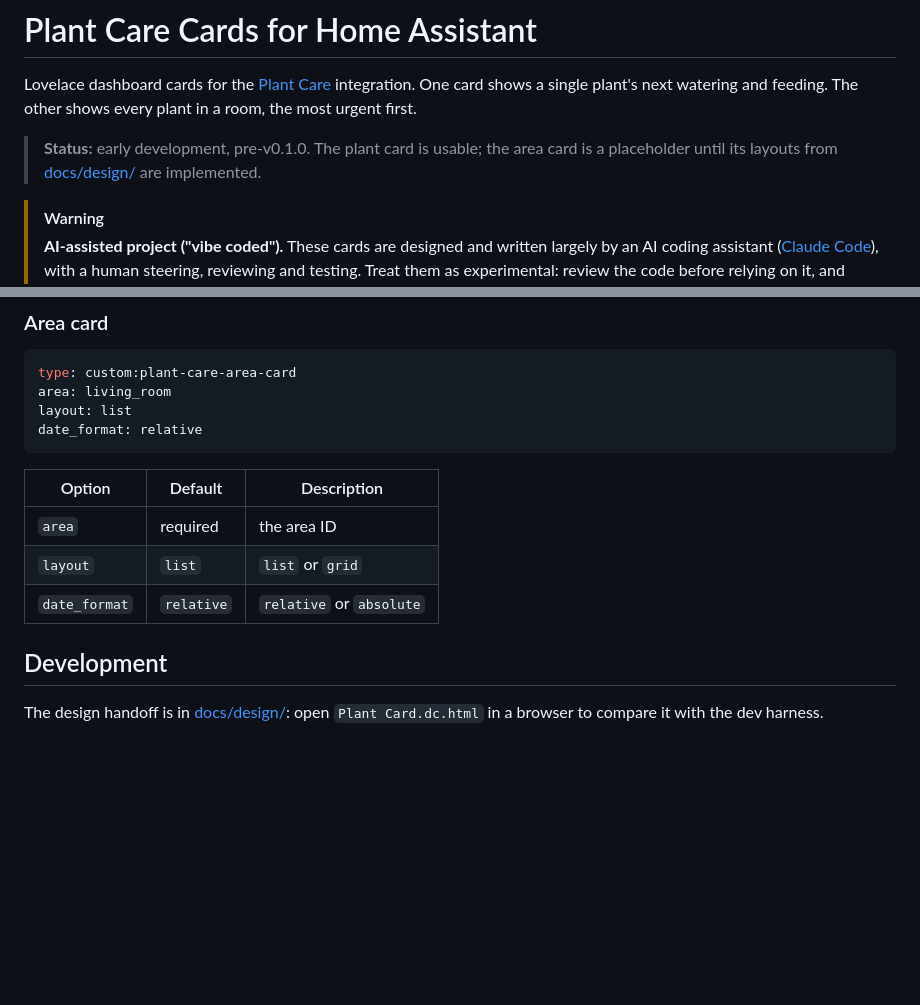
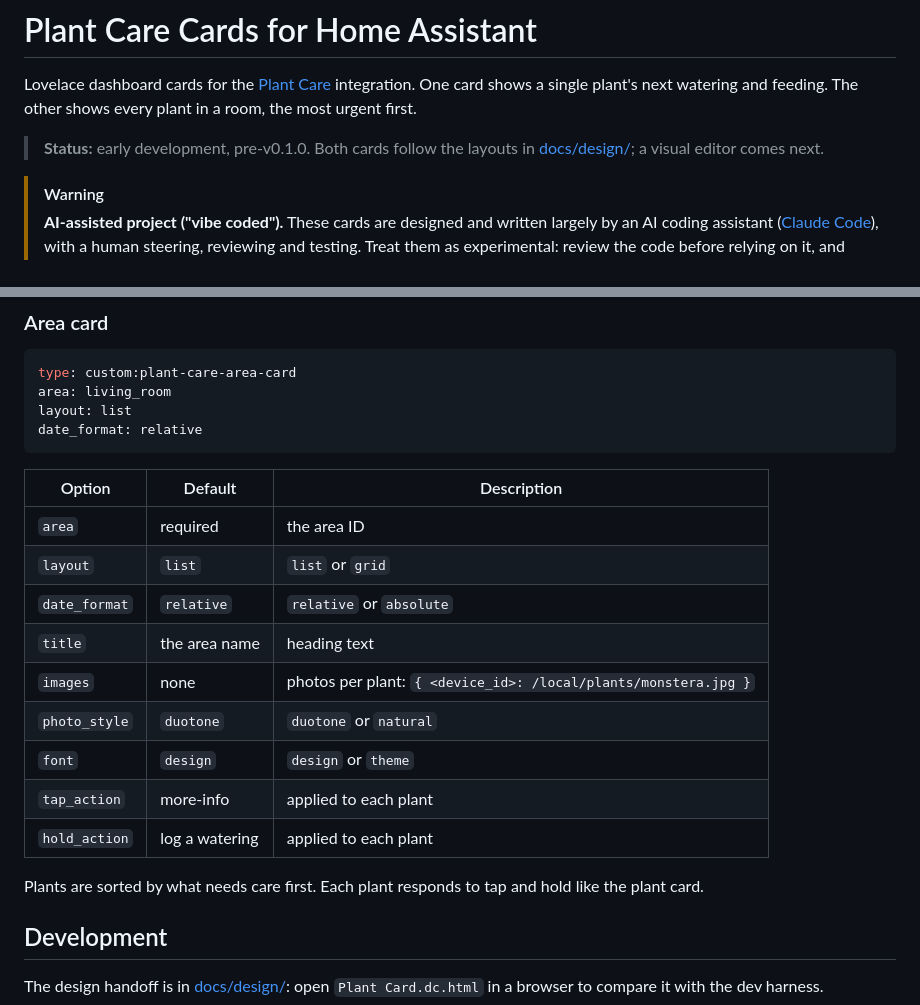
Before and after one commit to shipulinlev/ha-plants-care-card, a Markdown page: README.md, 2 parts joined by grey strips. Drawn GitHub-style; blank space fills up the shorter version.

Commit message:
docs: document area card options and actions
List title, images, photo_style, font, tap_action and hold_action,
note the urgency sort and per-plant tap and hold, and update the
status line.

Co-Authored-By: Claude Opus 5.5 <noreply@anthropic.com>

````diff
--- a/README.md
+++ b/README.md
@@ -2,7 +2,7 @@
 
 Lovelace dashboard cards for the [Plant Care](https://github.com/shipulinlev/ha-plant-care) integration. One card shows a single plant's next watering and feeding. The other shows every plant in a room, the most urgent first.
 
-> **Status:** early development, pre-v0.1.0. The plant card is usable; the area card is a placeholder until its layouts from [docs/design/](docs/design/) are implemented.
+> **Status:** early development, pre-v0.1.0. Both cards follow the layouts in [docs/design/](docs/design/); a visual editor comes next.
 
 > [!WARNING]
 > **AI-assisted project ("vibe coded").** These cards are designed and written largely by an AI coding assistant ([Claude Code](https://claude.com/claude-code)), with a human steering, reviewing and testing. Treat them as experimental: review the code before relying on it, and please report anything that looks wrong.
@@ -66,11 +66,19 @@ layout: list
 date_format: relative
 ```
 
-| Option        | Default    | Description              |
-| ------------- | ---------- | ------------------------ |
-| `area`        | required   | the area ID              |
-| `layout`      | `list`     | `list` or `grid`         |
-| `date_format` | `relative` | `relative` or `absolute` |
+| Option        | Default        | Description                                                     |
+| ------------- | -------------- | --------------------------------------------------------------- |
+| `area`        | required       | the area ID                                                     |
+| `layout`      | `list`         | `list` or `grid`                                                |
+| `date_format` | `relative`     | `relative` or `absolute`                                        |
+| `title`       | the area name  | heading text                                                    |
+| `images`      | none           | photos per plant: `{ <device_id>: /local/plants/monstera.jpg }` |
+| `photo_style` | `duotone`      | `duotone` or `natural`                                          |
+| `font`        | `design`       | `design` or `theme`                                             |
+| `tap_action`  | more-info      | applied to each plant                                           |
+| `hold_action` | log a watering | applied to each plant                                           |
+
+Plants are sorted by what needs care first. Each plant responds to tap and hold like the plant card.
 
 ## Development
 
````
